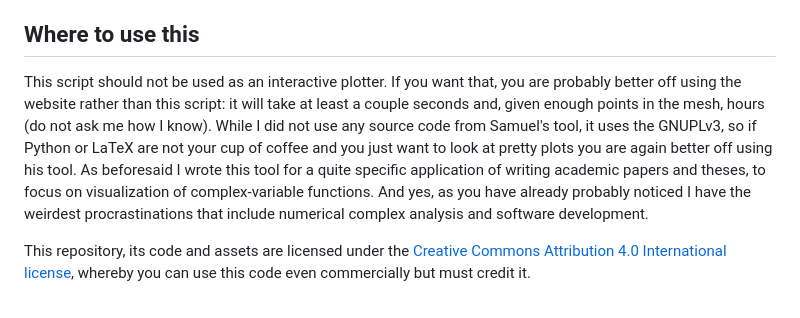
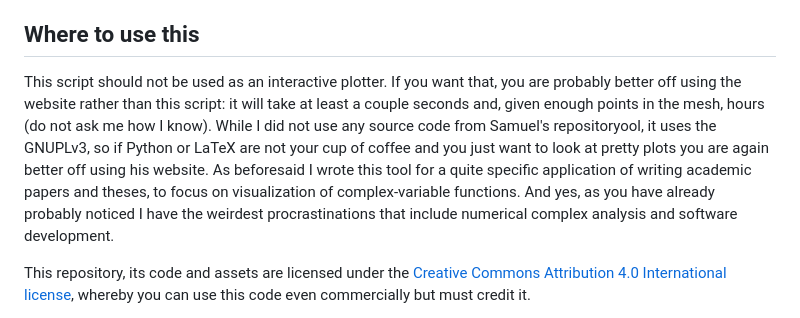
Before and after one commit to gondoresearch/complex_function_plotter, a Markdown page: readme.md, the part around the change. Rendered like a GitHub page.

Commit message:
Ok now I am done (x2)

```diff
--- a/readme.md
+++ b/readme.md
@@ -12,7 +12,7 @@ These two "tricks" were based on the [website by Samuel Li](https://samuelj.li/c
 
 ## Where to use this
 
-This script should not be used as an interactive plotter. If you want that, you are probably better off using the website rather than this script: it will take at least a couple seconds and, given enough points in the mesh, hours (do not ask me how I know). While I did not use any source code from Samuel's tool, it uses the GNUPLv3, so if Python or LaTeX are not your cup of coffee and you just want to look at pretty plots you are again better off using his tool. As beforesaid I wrote this tool for a quite specific application of writing academic papers and theses, to focus on visualization of complex-variable functions. And yes, as you have already probably noticed I have the weirdest procrastinations that include numerical complex analysis and software development.
+This script should not be used as an interactive plotter. If you want that, you are probably better off using the website rather than this script: it will take at least a couple seconds and, given enough points in the mesh, hours (do not ask me how I know). While I did not use any source code from Samuel's repositoryool, it uses the GNUPLv3, so if Python or LaTeX are not your cup of coffee and you just want to look at pretty plots you are again better off using his website. As beforesaid I wrote this tool for a quite specific application of writing academic papers and theses, to focus on visualization of complex-variable functions. And yes, as you have already probably noticed I have the weirdest procrastinations that include numerical complex analysis and software development.
 
 This repository, its code and assets are licensed under the [Creative Commons Attribution 4.0 International  license](https://creativecommons.org/licenses/by/4.0/deed.en), whereby you can use this code even commercially but must credit it.
 
```
